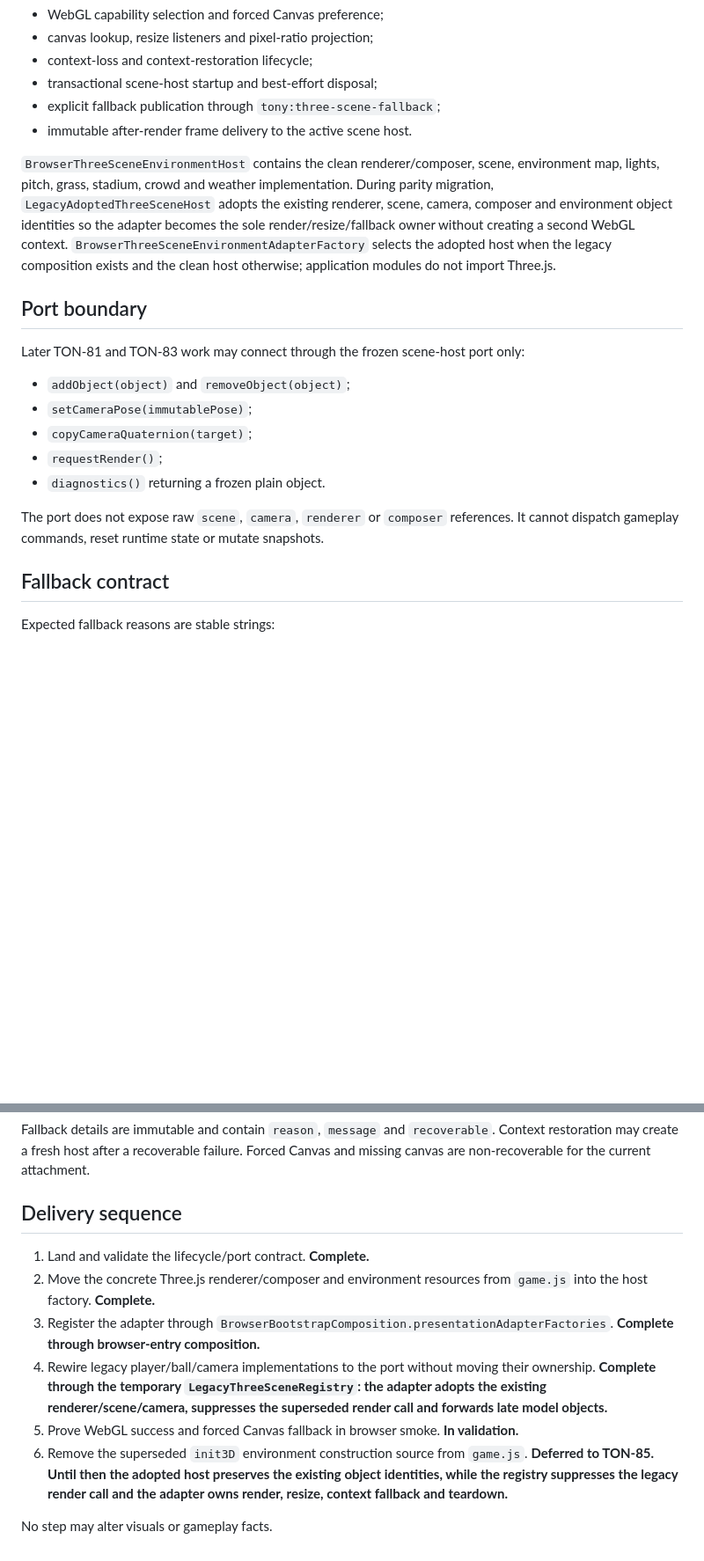
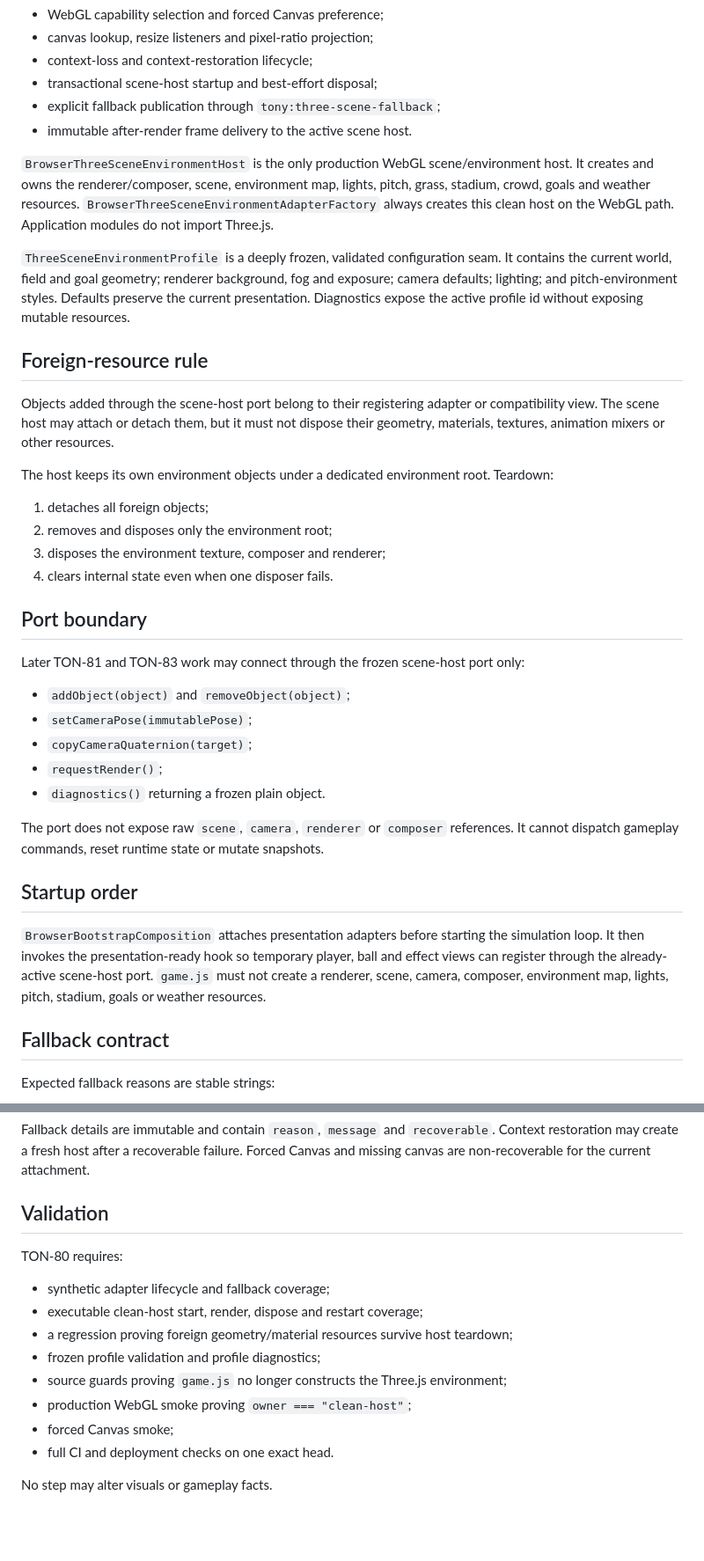
Before and after one commit to hungtvb/-tony-football, a Markdown page: docs/13_THREE_SCENE_HOST_CONTRACT.md, 2 parts joined by grey strips. Shown at 88% size. Rendered like a GitHub page; blank space fills up the shorter version.

Commit message:
docs(ton-80): finalize clean scene host contract

```diff
--- a/docs/13_THREE_SCENE_HOST_CONTRACT.md
+++ b/docs/13_THREE_SCENE_HOST_CONTRACT.md
@@ -15,7 +15,20 @@ This contract belongs to TON-80. It moves browser WebGL scene and environment li
 - explicit fallback publication through `tony:three-scene-fallback`;
 - immutable after-render frame delivery to the active scene host.
 
-`BrowserThreeSceneEnvironmentHost` contains the clean renderer/composer, scene, environment map, lights, pitch, grass, stadium, crowd and weather implementation. During parity migration, `LegacyAdoptedThreeSceneHost` adopts the existing renderer, scene, camera, composer and environment object identities so the adapter becomes the sole render/resize/fallback owner without creating a second WebGL context. `BrowserThreeSceneEnvironmentAdapterFactory` selects the adopted host when the legacy composition exists and the clean host otherwise; application modules do not import Three.js.
+`BrowserThreeSceneEnvironmentHost` is the only production WebGL scene/environment host. It creates and owns the renderer/composer, scene, environment map, lights, pitch, grass, stadium, crowd, goals and weather resources. `BrowserThreeSceneEnvironmentAdapterFactory` always creates this clean host on the WebGL path. Application modules do not import Three.js.
+
+`ThreeSceneEnvironmentProfile` is a deeply frozen, validated configuration seam. It contains the current world, field and goal geometry; renderer background, fog and exposure; camera defaults; lighting; and pitch-environment styles. Defaults preserve the current presentation. Diagnostics expose the active profile id without exposing mutable resources.
+
+## Foreign-resource rule
+
+Objects added through the scene-host port belong to their registering adapter or compatibility view. The scene host may attach or detach them, but it must not dispose their geometry, materials, textures, animation mixers or other resources.
+
+The host keeps its own environment objects under a dedicated environment root. Teardown:
+
+1. detaches all foreign objects;
+2. removes and disposes only the environment root;
+3. disposes the environment texture, composer and renderer;
+4. clears internal state even when one disposer fails.
 
 ## Port boundary
 
@@ -28,6 +41,10 @@ Later TON-81 and TON-83 work may connect through the frozen scene-host port only
 - `diagnostics()` returning a frozen plain object.
 
 The port does not expose raw `scene`, `camera`, `renderer` or `composer` references. It cannot dispatch gameplay commands, reset runtime state or mutate snapshots.
+
+## Startup order
+
+`BrowserBootstrapComposition` attaches presentation adapters before starting the simulation loop. It then invokes the presentation-ready hook so temporary player, ball and effect views can register through the already-active scene-host port. `game.js` must not create a renderer, scene, camera, composer, environment map, lights, pitch, stadium, goals or weather resources.
 
 ## Fallback contract
 
@@ -44,13 +61,17 @@ Expected fallback reasons are stable strings:
 
 Fallback details are immutable and contain `reason`, `message` and `recoverable`. Context restoration may create a fresh host after a recoverable failure. Forced Canvas and missing canvas are non-recoverable for the current attachment.
 
-## Delivery sequence
+## Validation
 
-1. Land and validate the lifecycle/port contract. **Complete.**
-2. Move the concrete Three.js renderer/composer and environment resources from `game.js` into the host factory. **Complete.**
-3. Register the adapter through `BrowserBootstrapComposition.presentationAdapterFactories`. **Complete through browser-entry composition.**
-4. Rewire legacy player/ball/camera implementations to the port without moving their ownership. **Complete through the temporary `LegacyThreeSceneRegistry`: the adapter adopts the existing renderer/scene/camera, suppresses the superseded render call and forwards late model objects.**
-5. Prove WebGL success and forced Canvas fallback in browser smoke. **In validation.**
-6. Remove the superseded `init3D` environment construction source from `game.js`. **Deferred to TON-85. Until then the adopted host preserves the existing object identities, while the registry suppresses the legacy render call and the adapter owns render, resize, context fallback and teardown.**
+TON-80 requires:
+
+- synthetic adapter lifecycle and fallback coverage;
+- executable clean-host start, render, dispose and restart coverage;
+- a regression proving foreign geometry/material resources survive host teardown;
+- frozen profile validation and profile diagnostics;
+- source guards proving `game.js` no longer constructs the Three.js environment;
+- production WebGL smoke proving `owner === "clean-host"`;
+- forced Canvas smoke;
+- full CI and deployment checks on one exact head.
 
 No step may alter visuals or gameplay facts.
```
